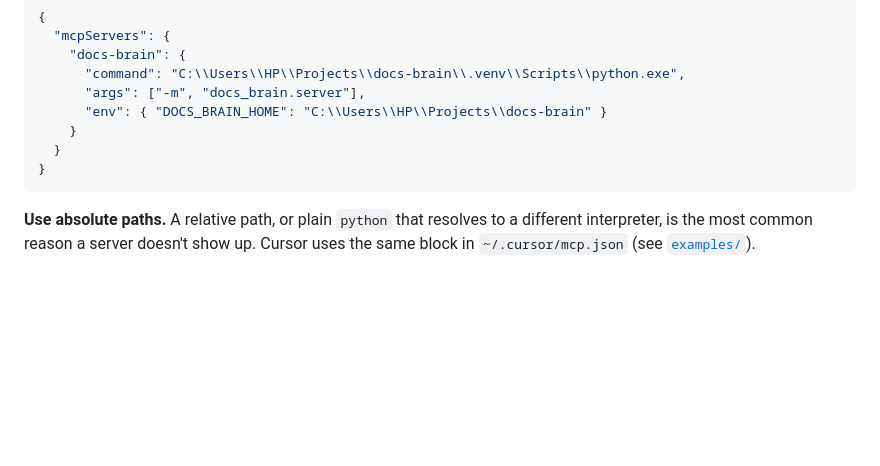
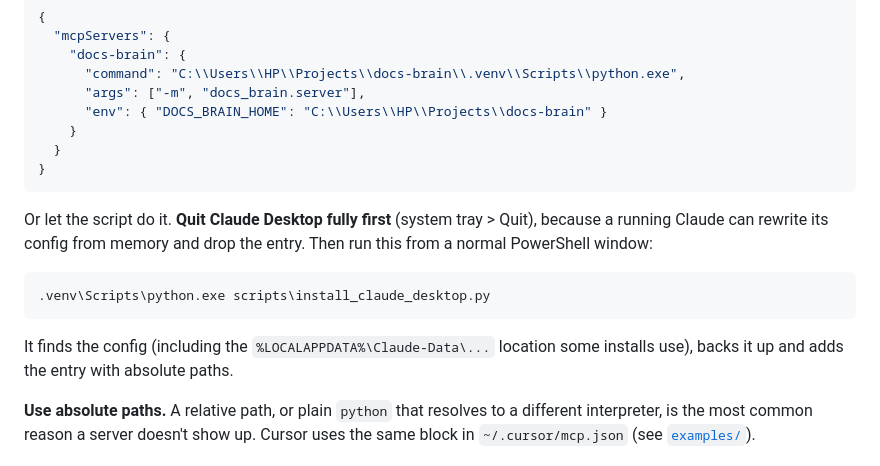
Before and after one commit to Parvathy-Raj/docs-brain-mcp-server, a Markdown page: README.md, the part around one of its changes. GitHub-like rendering; blank space fills up the shorter version.

````diff
--- a/README.md
+++ b/README.md
@@ -68,6 +71,17 @@ Edit Config) and restart Claude Desktop:
 }
 ```
 
+Or let the script do it. **Quit Claude Desktop fully first** (system tray > Quit), because a
+running Claude can rewrite its config from memory and drop the entry. Then run this from a
+normal PowerShell window:
+
+```bash
+.venv\Scripts\python.exe scripts\install_claude_desktop.py
+```
+
+It finds the config (including the `%LOCALAPPDATA%\Claude-Data\...` location some installs
+use), backs it up and adds the entry with absolute paths.
+
 **Use absolute paths.** A relative path, or plain `python` that resolves to a different
 interpreter, is the most common reason a server doesn't show up. Cursor uses the same block in
 `~/.cursor/mcp.json` (see [`examples/`](examples/)).
````
Also changed, not shown: other parts of README.md (+28 -20 lines), eval/LABELS.md (added, +21 -0 lines), eval/results.md (+5 -5 lines), docs/demo.gif (added), 5 other files.
